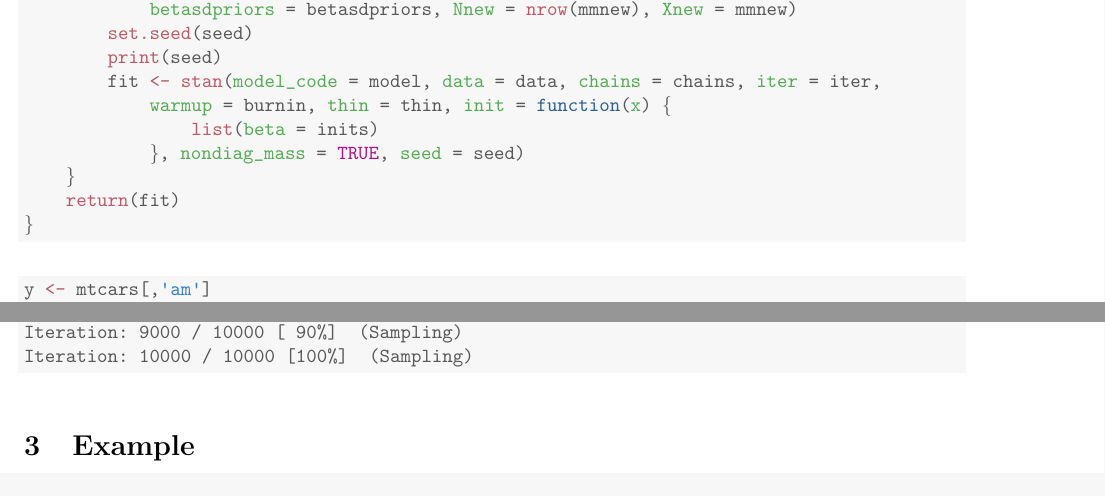
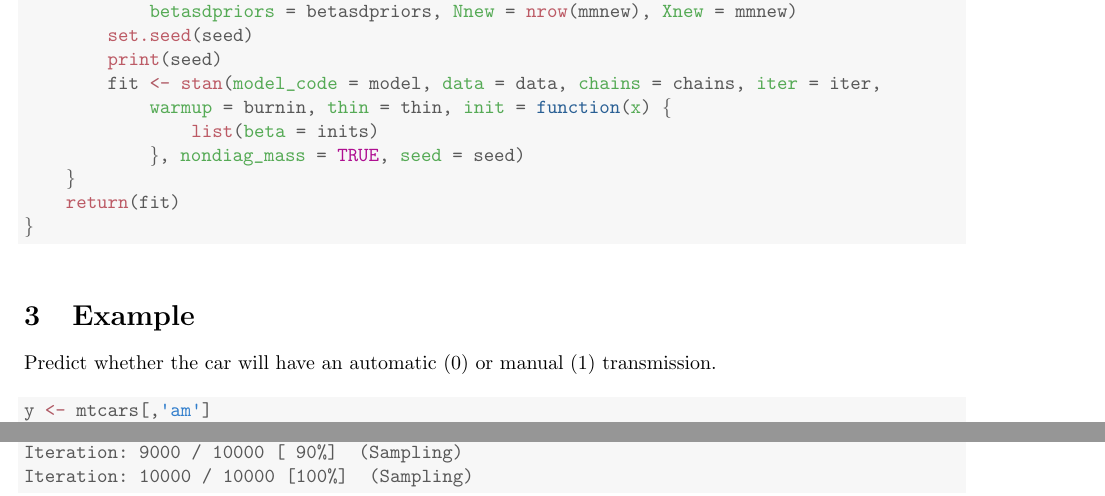
Before and after one commit to ecbrown/bayesian-logistic-regression, a LaTeX document (bayesian-logistic-regression.tex): two parts of pages 2 and 4 of 4, joined at a grey line, cut so that both start at the same text. Compiled offline with pdfLaTeX.

Commit message:
Edited the Examples section

```diff
--- a/bayesian-logistic-regression.tex
+++ b/bayesian-logistic-regression.tex
@@ -144,6 +144,10 @@ $$\beta_j \sim \mathcal{N}(0,100), \quad j=1,\dots,J$$
 \end{knitrout}
 
 
+\section{Example}
+
+Predict whether the car will have an automatic (0) or manual (1) transmission.
+
 \begin{knitrout}
 \definecolor{shadecolor}{rgb}{0.969, 0.969, 0.969}\color{fgcolor}\begin{kframe}
 \begin{alltt}
@@ -248,6 +252,5 @@ Iteration: 10000 / 10000 [100%]  (Sampling)
 
 
 
-\section{Example}
 
 \end{document}
```
Also changed, not shown: bayesian-logistic-regression.pdf, 2 other files.
